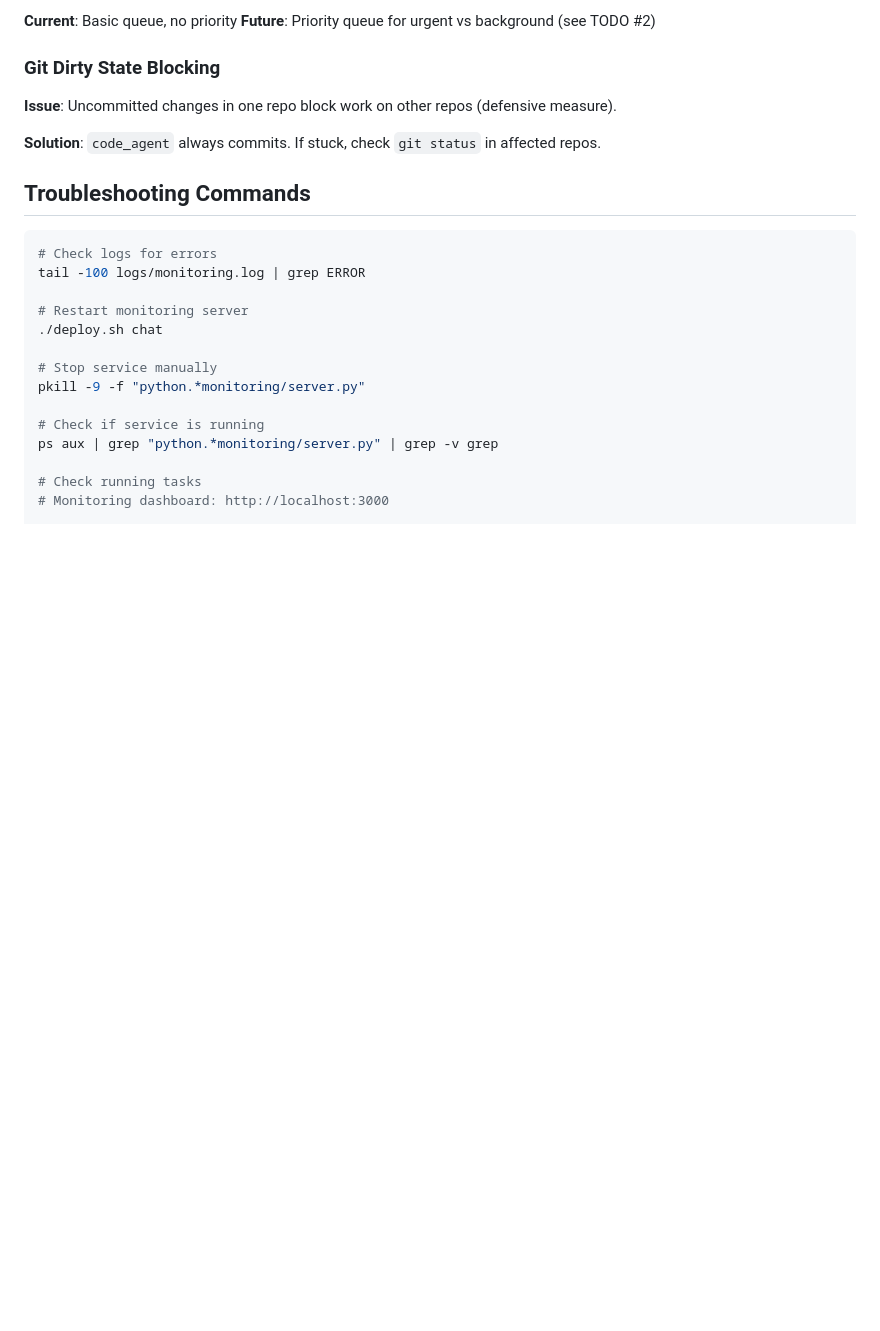
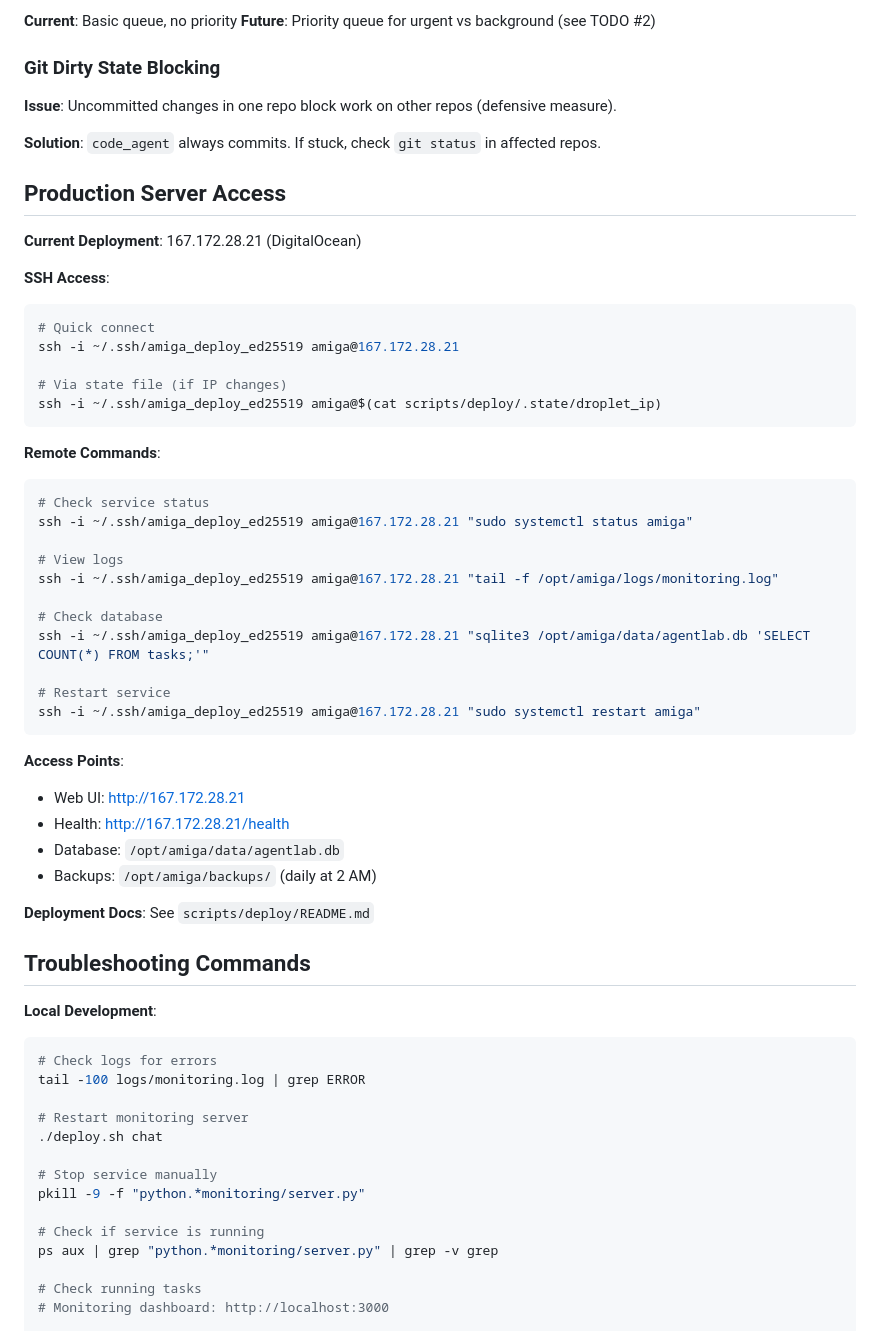
Before and after one commit to mjfuentes/amiga, a Markdown page: CLAUDE.md, the part around the change. Drawn GitHub-style; blank space fills up the shorter version.

Commit message:
Document production server SSH access in CLAUDE.md
Add Production Server Access section with:
- SSH connection commands (direct IP + state file)
- Remote management commands (status, logs, database, restart)
- Access points (web UI, health endpoint, database paths)
- Reference to deployment docs

🤖 Generated with [Claude Code](https://claude.com/claude-code)

Co-Authored-By: Claude <noreply@anthropic.com>

````diff
--- a/CLAUDE.md
+++ b/CLAUDE.md
@@ -1053,8 +1053,45 @@ Tests in `tests/test_*.py`
 
 **Solution**: `code_agent` always commits. If stuck, check `git status` in affected repos.
 
+## Production Server Access
+
+**Current Deployment**: 167.172.28.21 (DigitalOcean)
+
+**SSH Access**:
+```bash
+# Quick connect
+ssh -i ~/.ssh/amiga_deploy_ed25519 amiga@167.172.28.21
+
+# Via state file (if IP changes)
+ssh -i ~/.ssh/amiga_deploy_ed25519 amiga@$(cat scripts/deploy/.state/droplet_ip)
+```
+
+**Remote Commands**:
+```bash
+# Check service status
+ssh -i ~/.ssh/amiga_deploy_ed25519 amiga@167.172.28.21 "sudo systemctl status amiga"
+
+# View logs
+ssh -i ~/.ssh/amiga_deploy_ed25519 amiga@167.172.28.21 "tail -f /opt/amiga/logs/monitoring.log"
+
+# Check database
+ssh -i ~/.ssh/amiga_deploy_ed25519 amiga@167.172.28.21 "sqlite3 /opt/amiga/data/agentlab.db 'SELECT COUNT(*) FROM tasks;'"
+
+# Restart service
+ssh -i ~/.ssh/amiga_deploy_ed25519 amiga@167.172.28.21 "sudo systemctl restart amiga"
+```
+
+**Access Points**:
+- Web UI: http://167.172.28.21
+- Health: http://167.172.28.21/health
+- Database: `/opt/amiga/data/agentlab.db`
+- Backups: `/opt/amiga/backups/` (daily at 2 AM)
+
+**Deployment Docs**: See `scripts/deploy/README.md`
+
 ## Troubleshooting Commands
 
+**Local Development**:
 ```bash
 # Check logs for errors
 tail -100 logs/monitoring.log | grep ERROR
````
